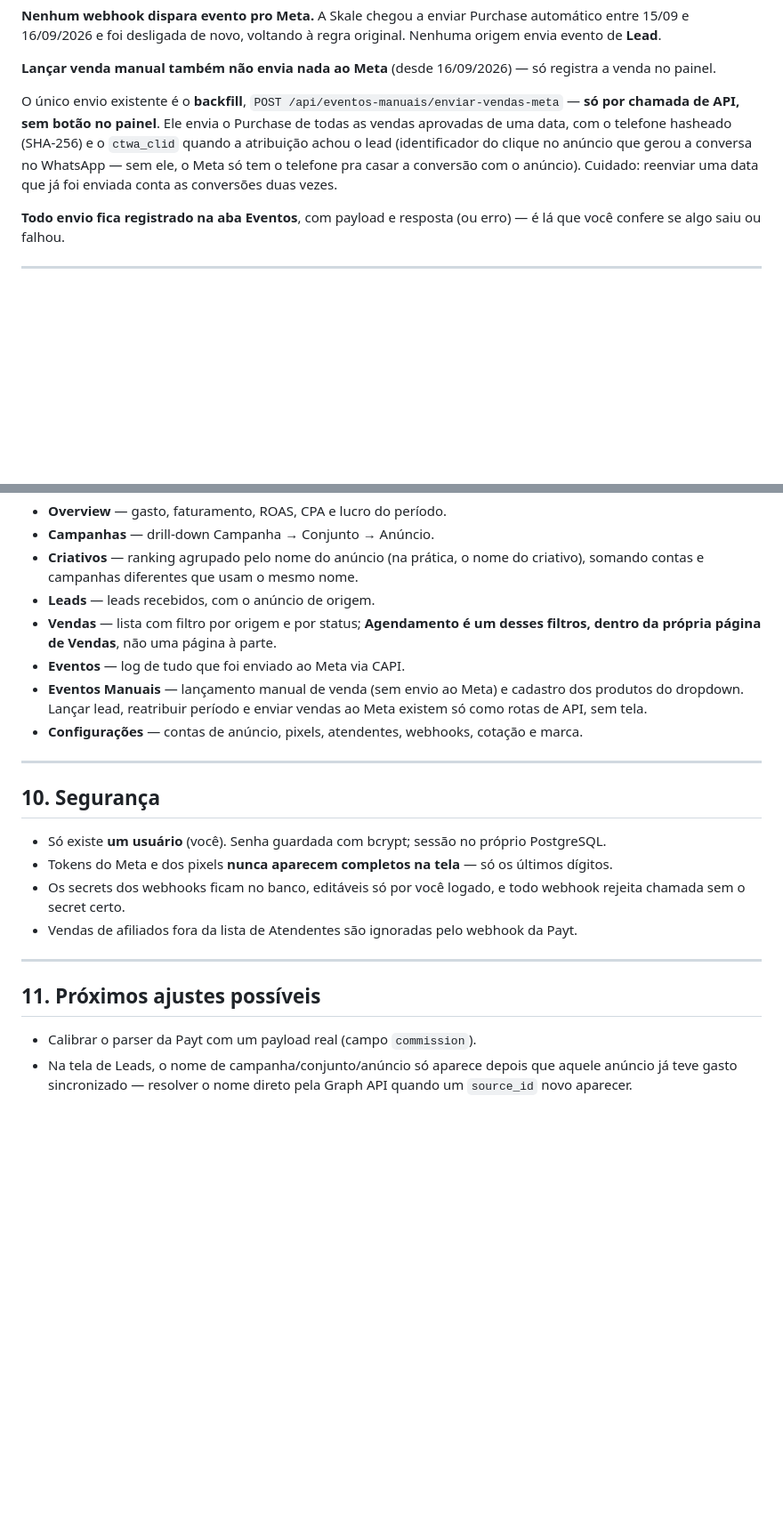
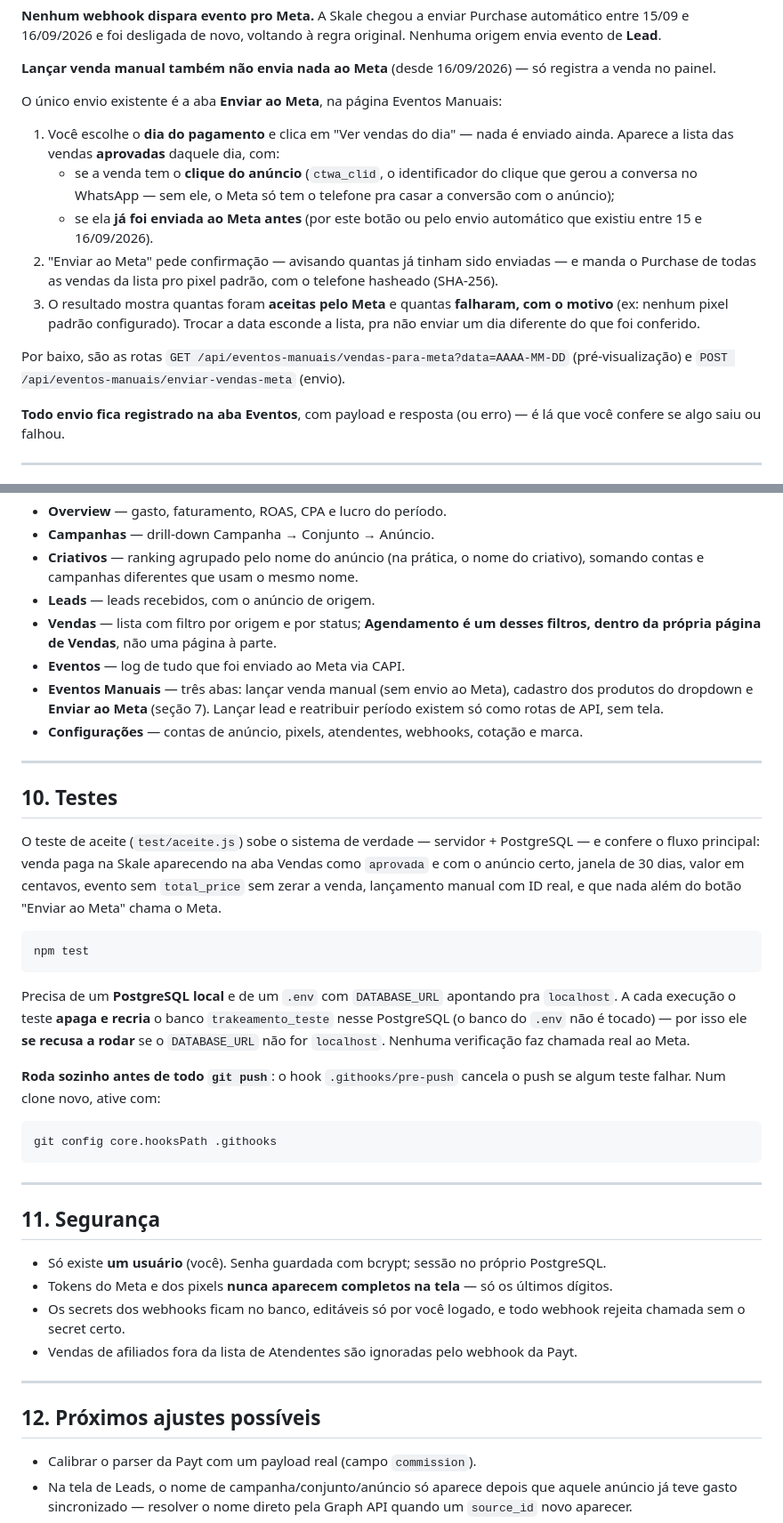
Before and after one commit to diogenes9596-ops/trakeamento, a Markdown page: README.md, 2 parts joined by grey strips. Shown at 89% size. Rendered like a GitHub page; blank space fills up the shorter version.

Commit message:
docs: aba Enviar ao Meta, testes e armadilhas achadas na investigacao de valores
README ganha a secao Testes e descreve a aba Enviar ao Meta. CLAUDE.md: npm test obrigatorio no fluxo de deploy (nunca --no-verify), e armadilhas novas -- payload_bruto do primeiro evento antes de 12/09 10:58, atribuido_em nao e hora do ultimo evento, valor zerado por evento sem total_price no codigo antigo, e enviarEventoCapi devolvendo { ok, erro } em vez de lancar.

Co-Authored-By: Claude Opus 5 <noreply@anthropic.com>

````diff
--- a/README.md
+++ b/README.md
@@ -226,13 +226,24 @@ original. Nenhuma origem envia evento de **Lead**.
 **Lançar venda manual também não envia nada ao Meta** (desde 16/09/2026) — só
 registra a venda no painel.
 
-O único envio existente é o **backfill**, `POST /api/eventos-manuais/enviar-vendas-meta`
-— **só por chamada de API, sem botão no painel**. Ele envia o Purchase de todas
-as vendas aprovadas de uma data, com o telefone hasheado (SHA-256) e o
-`ctwa_clid` quando a atribuição achou o lead (identificador do clique no anúncio
-que gerou a conversa no WhatsApp — sem ele, o Meta só tem o telefone pra casar
-a conversão com o anúncio). Cuidado: reenviar uma data que já foi enviada conta
-as conversões duas vezes.
+O único envio existente é a aba **Enviar ao Meta**, na página Eventos Manuais:
+
+1. Você escolhe o **dia do pagamento** e clica em "Ver vendas do dia" — nada é
+   enviado ainda. Aparece a lista das vendas **aprovadas** daquele dia, com:
+   - se a venda tem o **clique do anúncio** (`ctwa_clid`, o identificador do
+     clique que gerou a conversa no WhatsApp — sem ele, o Meta só tem o
+     telefone pra casar a conversão com o anúncio);
+   - se ela **já foi enviada ao Meta antes** (por este botão ou pelo envio
+     automático que existiu entre 15 e 16/09/2026).
+2. "Enviar ao Meta" pede confirmação — avisando quantas já tinham sido
+   enviadas — e manda o Purchase de todas as vendas da lista pro pixel padrão,
+   com o telefone hasheado (SHA-256).
+3. O resultado mostra quantas foram **aceitas pelo Meta** e quantas
+   **falharam, com o motivo** (ex: nenhum pixel padrão configurado). Trocar a
+   data esconde a lista, pra não enviar um dia diferente do que foi conferido.
+
+Por baixo, são as rotas `GET /api/eventos-manuais/vendas-para-meta?data=AAAA-MM-DD`
+(pré-visualização) e `POST /api/eventos-manuais/enviar-vendas-meta` (envio).
 
 **Todo envio fica registrado na aba Eventos**, com payload e resposta (ou erro)
 — é lá que você confere se algo saiu ou falhou.
@@ -268,15 +279,42 @@ as conversões duas vezes.
 - **Vendas** — lista com filtro por origem e por status; **Agendamento é um
   desses filtros, dentro da própria página de Vendas**, não uma página à parte.
 - **Eventos** — log de tudo que foi enviado ao Meta via CAPI.
-- **Eventos Manuais** — lançamento manual de venda (sem envio ao Meta) e
-  cadastro dos produtos do dropdown. Lançar lead, reatribuir período e enviar
-  vendas ao Meta existem só como rotas de API, sem tela.
+- **Eventos Manuais** — três abas: lançar venda manual (sem envio ao Meta),
+  cadastro dos produtos do dropdown e **Enviar ao Meta** (seção 7). Lançar lead
+  e reatribuir período existem só como rotas de API, sem tela.
 - **Configurações** — contas de anúncio, pixels, atendentes, webhooks, cotação
   e marca.
 
 ---
 
-## 10. Segurança
+## 10. Testes
+
+O teste de aceite (`test/aceite.js`) sobe o sistema de verdade — servidor +
+PostgreSQL — e confere o fluxo principal: venda paga na Skale aparecendo na aba
+Vendas como `aprovada` e com o anúncio certo, janela de 30 dias, valor em
+centavos, evento sem `total_price` sem zerar a venda, lançamento manual com ID
+real, e que nada além do botão "Enviar ao Meta" chama o Meta.
+
+```bash
+npm test
+```
+
+Precisa de um **PostgreSQL local** e de um `.env` com `DATABASE_URL` apontando
+pra `localhost`. A cada execução o teste **apaga e recria** o banco
+`trakeamento_teste` nesse PostgreSQL (o banco do `.env` não é tocado) — por
+isso ele **se recusa a rodar** se o `DATABASE_URL` não for `localhost`. Nenhuma
+verificação faz chamada real ao Meta.
+
+**Roda sozinho antes de todo `git push`**: o hook `.githooks/pre-push` cancela
+o push se algum teste falhar. Num clone novo, ative com:
+
+```bash
+git config core.hooksPath .githooks
+```
+
+---
+
+## 11. Segurança
 
 - Só existe **um usuário** (você). Senha guardada com bcrypt; sessão no próprio
   PostgreSQL.
@@ -289,7 +327,7 @@ as conversões duas vezes.
 
 ---
 
-## 11. Próximos ajustes possíveis
+## 12. Próximos ajustes possíveis
 
 - Calibrar o parser da Payt com um payload real (campo `commission`).
 - Na tela de Leads, o nome de campanha/conjunto/anúncio só aparece depois que
````
Also changed, not shown: other parts of README.md (+2 -2 lines), CLAUDE.md (+13 -5 lines).
